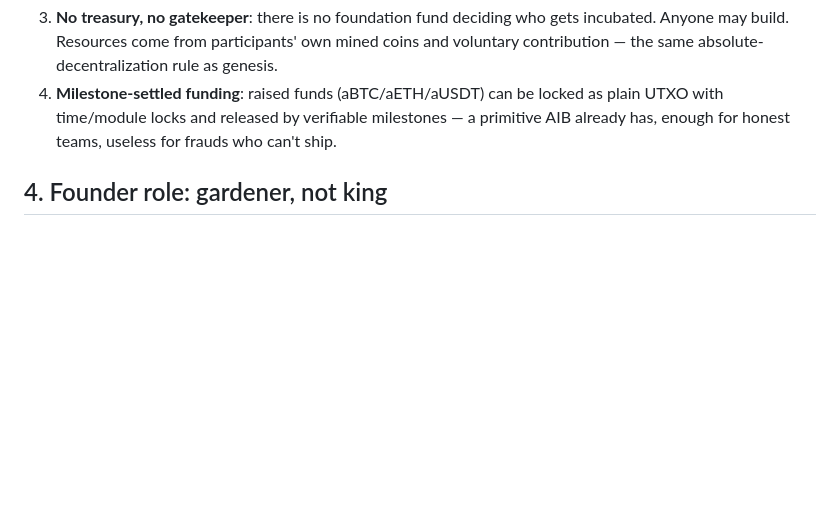
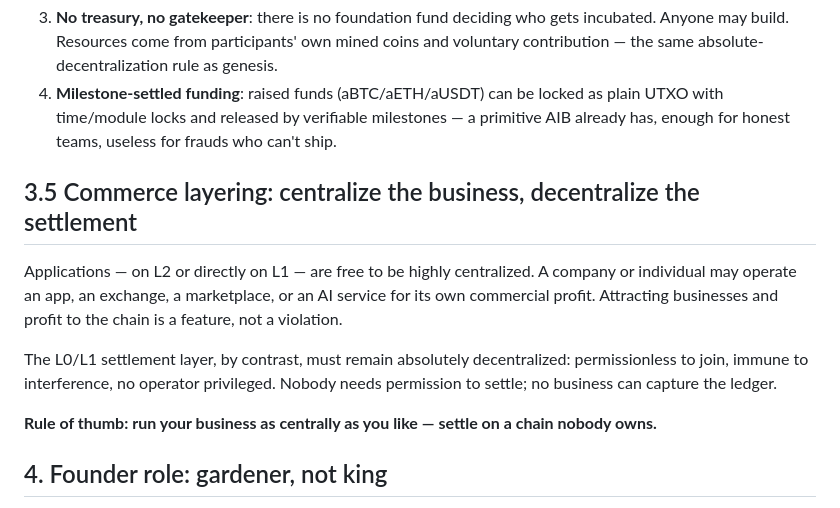
Before and after one commit to aib-protocol/aib, a Markdown page: docs/rfc/rfc-004-aip-process-and-ecosystem.md, the part around the change. Drawn GitHub-style; blank space fills up the shorter version.

Commit message:
RFC-004: add commerce layering principle (centralized business on apps, absolutely decentralized L0/L1 settlement)

```diff
--- a/docs/rfc/rfc-004-aip-process-and-ecosystem.md
+++ b/docs/rfc/rfc-004-aip-process-and-ecosystem.md
@@ -38,6 +38,14 @@ Principles for incubated projects:
 3. **No treasury, no gatekeeper**: there is no foundation fund deciding who gets incubated. Anyone may build. Resources come from participants' own mined coins and voluntary contribution — the same absolute-decentralization rule as genesis.
 4. **Milestone-settled funding**: raised funds (aBTC/aETH/aUSDT) can be locked as plain UTXO with time/module locks and released by verifiable milestones — a primitive AIB already has, enough for honest teams, useless for frauds who can't ship.
 
+## 3.5 Commerce layering: centralize the business, decentralize the settlement
+
+Applications — on L2 or directly on L1 — are free to be highly centralized. A company or individual may operate an app, an exchange, a marketplace, or an AI service for its own commercial profit. Attracting businesses and profit to the chain is a feature, not a violation.
+
+The L0/L1 settlement layer, by contrast, must remain absolutely decentralized: permissionless to join, immune to interference, no operator privileged. Nobody needs permission to settle; no business can capture the ledger.
+
+**Rule of thumb: run your business as centrally as you like — settle on a chain nobody owns.**
+
 ## 4. Founder role: gardener, not king
 
 The founder holds **zero protocol privilege** — no premine, no veto, no admin key (RFC-002 §2.4). The founder's legitimate role is exactly one thing: **keep the project alive through its fragile early years** — keep building, keep the vision coherent, keep it from being abandoned.
```
